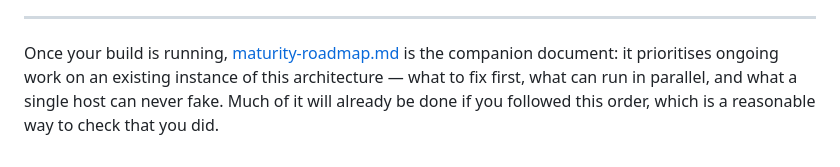
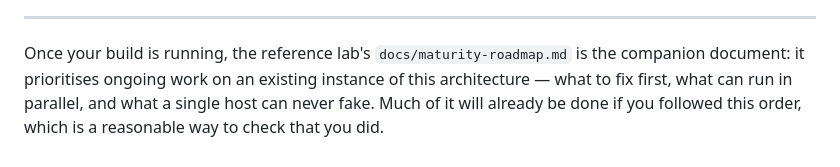
Before and after one commit to jmin1231/SingleClusterIaCLab, a Markdown page: docs/build-order.md, the part around the change. GitHub-like rendering.

Commit message:
build order md

```diff
--- a/docs/build-order.md
+++ b/docs/build-order.md
@@ -1719,7 +1719,7 @@ than one that merely works.
 
 ---
 
-Once your build is running, [maturity-roadmap.md](maturity-roadmap.md) is the companion document:
+Once your build is running, the reference lab's `docs/maturity-roadmap.md` is the companion document:
 it prioritises ongoing work on an existing instance of this architecture — what to fix first, what
 can run in parallel, and what a single host can never fake. Much of it will already be done if you
 followed this order, which is a reasonable way to check that you did.
```
